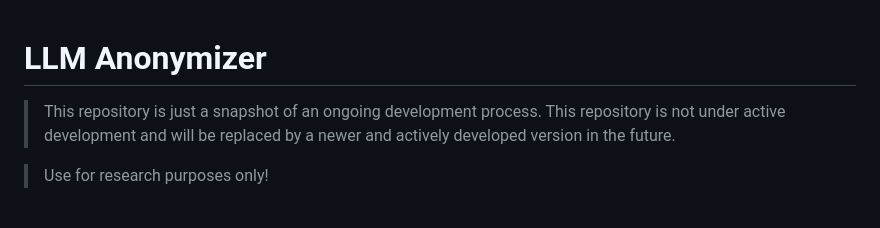
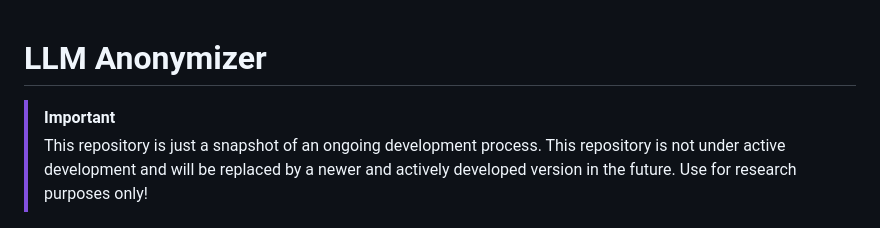
Before and after one commit to KatherLab/LLMAnonymizer-Publication, a Markdown page: README.md, the part around the change. Drawn GitHub-style.

```diff
--- a/README.md
+++ b/README.md
@@ -1,7 +1,7 @@
 # LLM Anonymizer
 
+> [!Important]
 > This repository is just a snapshot of an ongoing development process. This repository is not under active development and will be replaced by a newer and actively developed version in the future.
-
 > Use for research purposes only!
 
 ![alt text](image.png)
```
